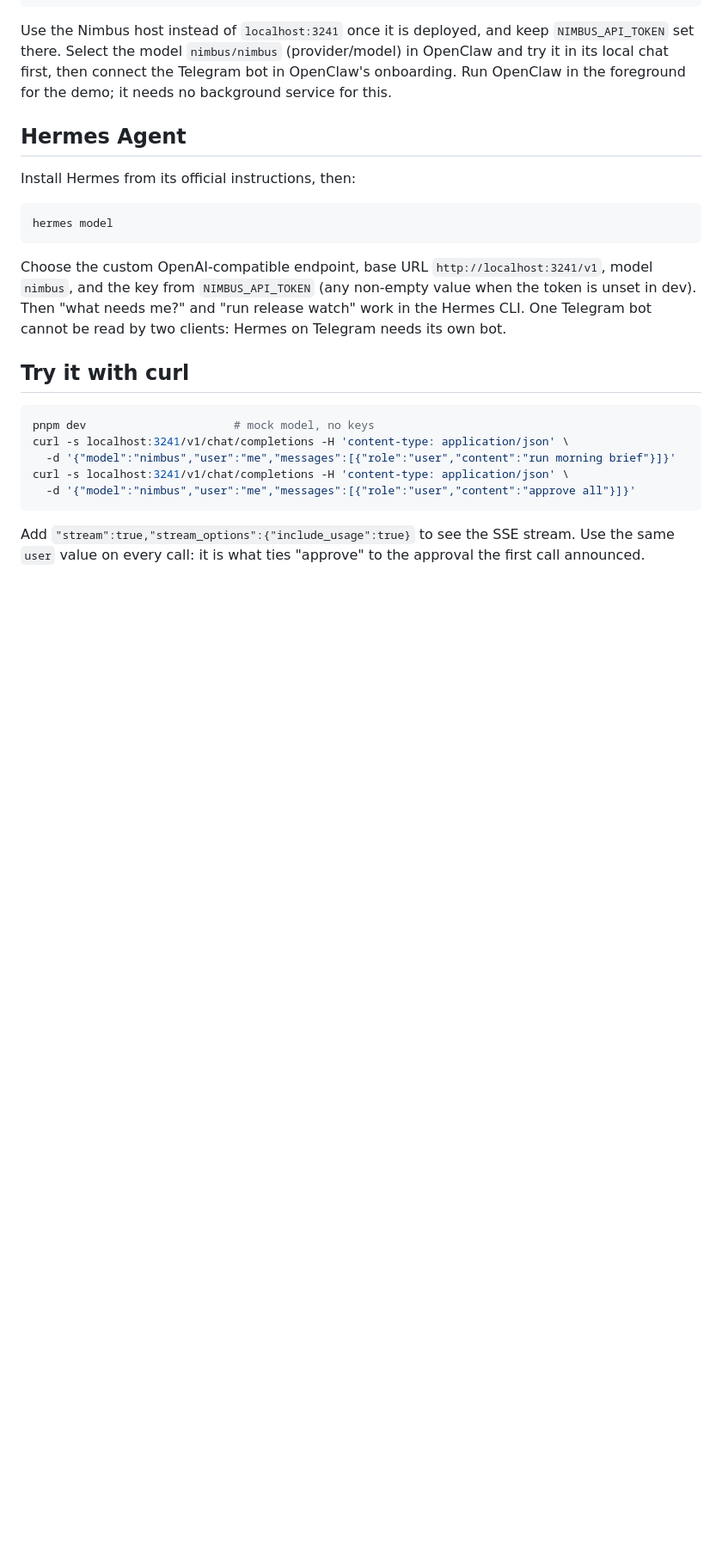
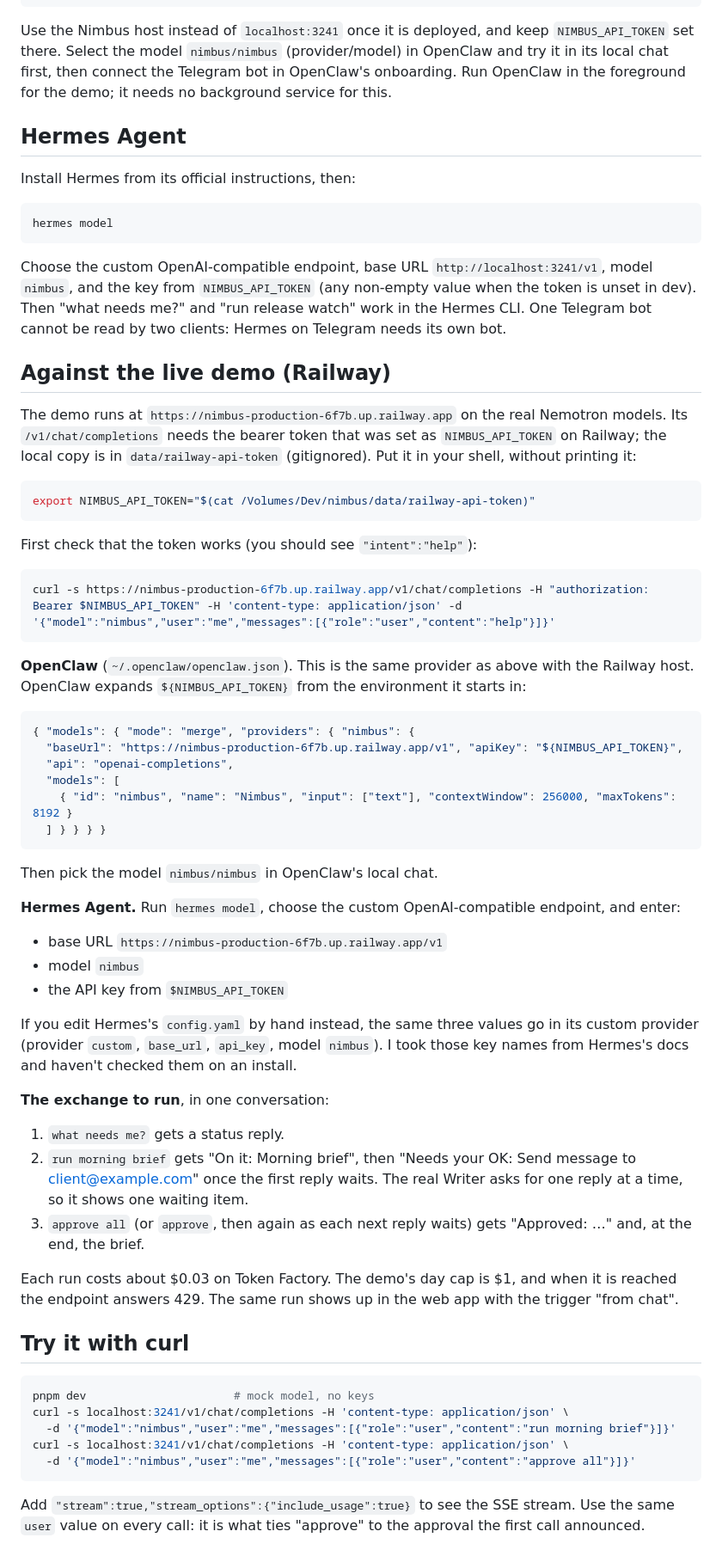
Before and after one commit to harrymove-ctrl/nimbus, a Markdown page: docs/openclaw.md, the part around the change. Shown at 86% size. GitHub-like rendering; blank space fills up the shorter version.

Commit message:
Show how to point OpenClaw or Hermes at the live demo
The Railway URL, the token from data/railway-api-token without printing
it, a curl check, the provider config for both clients, and the exchange
to run against the real models.

````diff
--- a/docs/openclaw.md
+++ b/docs/openclaw.md
@@ -77,6 +77,55 @@ Choose the custom OpenAI-compatible endpoint, base URL `http://localhost:3241/v1
 `NIMBUS_API_TOKEN` (any non-empty value when the token is unset in dev). Then "what needs me?" and "run release watch"
 work in the Hermes CLI. One Telegram bot cannot be read by two clients: Hermes on Telegram needs its own bot.
 
+## Against the live demo (Railway)
+
+The demo runs at `https://nimbus-production-6f7b.up.railway.app` on the real Nemotron models. Its `/v1/chat/completions`
+needs the bearer token that was set as `NIMBUS_API_TOKEN` on Railway; the local copy is in `data/railway-api-token`
+(gitignored). Put it in your shell, without printing it:
+
+```bash
+export NIMBUS_API_TOKEN="$(cat /Volumes/Dev/nimbus/data/railway-api-token)"
+```
+
+First check that the token works (you should see `"intent":"help"`):
+
+```bash
+curl -s https://nimbus-production-6f7b.up.railway.app/v1/chat/completions -H "authorization: Bearer $NIMBUS_API_TOKEN" -H 'content-type: application/json' -d '{"model":"nimbus","user":"me","messages":[{"role":"user","content":"help"}]}'
+```
+
+**OpenClaw** (`~/.openclaw/openclaw.json`). This is the same provider as above with the Railway host. OpenClaw expands
+`${NIMBUS_API_TOKEN}` from the environment it starts in:
+
+```json
+{ "models": { "mode": "merge", "providers": { "nimbus": {
+  "baseUrl": "https://nimbus-production-6f7b.up.railway.app/v1", "apiKey": "${NIMBUS_API_TOKEN}",
+  "api": "openai-completions",
+  "models": [
+    { "id": "nimbus", "name": "Nimbus", "input": ["text"], "contextWindow": 256000, "maxTokens": 8192 }
+  ] } } } }
+```
+
+Then pick the model `nimbus/nimbus` in OpenClaw's local chat.
+
+**Hermes Agent.** Run `hermes model`, choose the custom OpenAI-compatible endpoint, and enter:
+
+- base URL `https://nimbus-production-6f7b.up.railway.app/v1`
+- model `nimbus`
+- the API key from `$NIMBUS_API_TOKEN`
+
+If you edit Hermes's `config.yaml` by hand instead, the same three values go in its custom provider (provider `custom`,
+`base_url`, `api_key`, model `nimbus`). I took those key names from Hermes's docs and haven't checked them on an install.
+
+**The exchange to run**, in one conversation:
+
+1. `what needs me?` gets a status reply.
+2. `run morning brief` gets "On it: Morning brief", then "Needs your OK: Send message to client@example.com" once the
+   first reply waits. The real Writer asks for one reply at a time, so it shows one waiting item.
+3. `approve all` (or `approve`, then again as each next reply waits) gets "Approved: …" and, at the end, the brief.
+
+Each run costs about $0.03 on Token Factory. The demo's day cap is $1, and when it is reached the endpoint answers 429.
+The same run shows up in the web app with the trigger "from chat".
+
 ## Try it with curl
 
 ```bash
````
